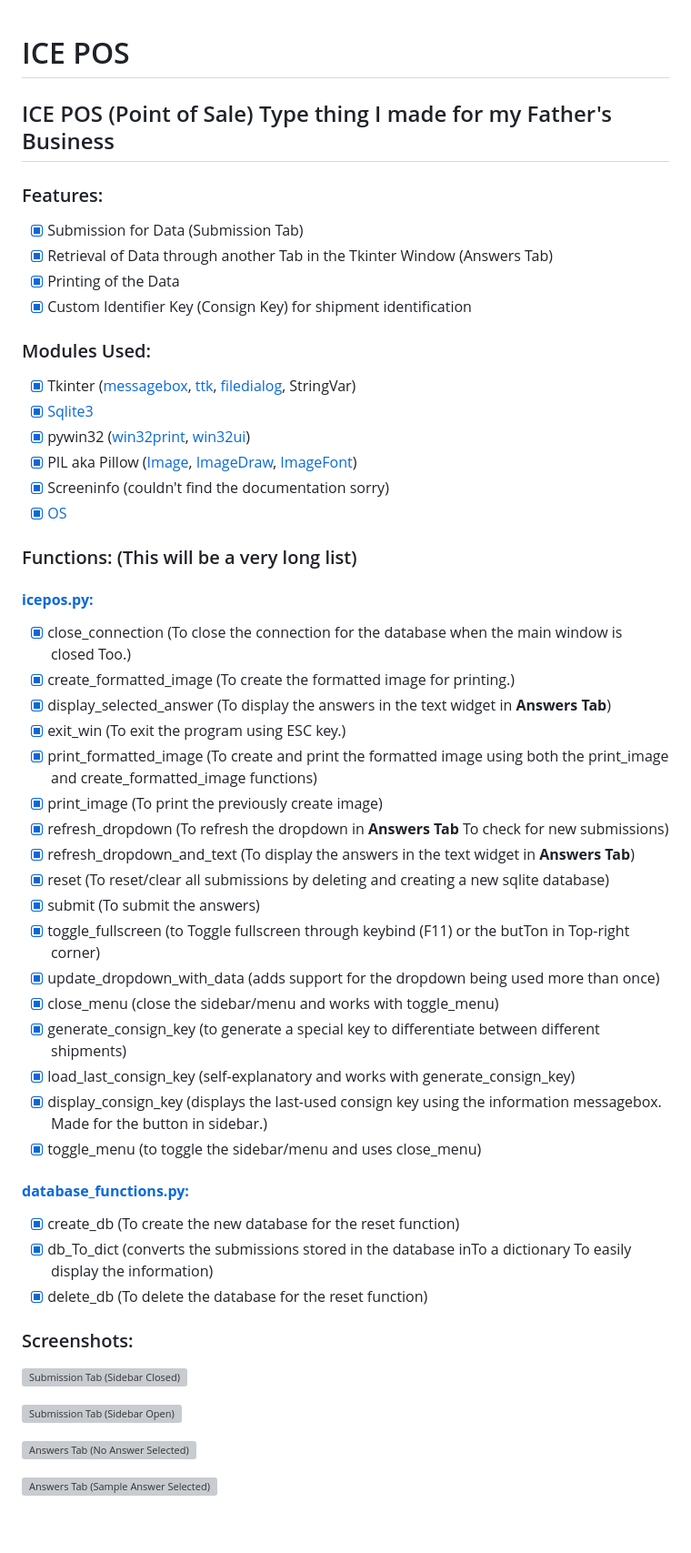
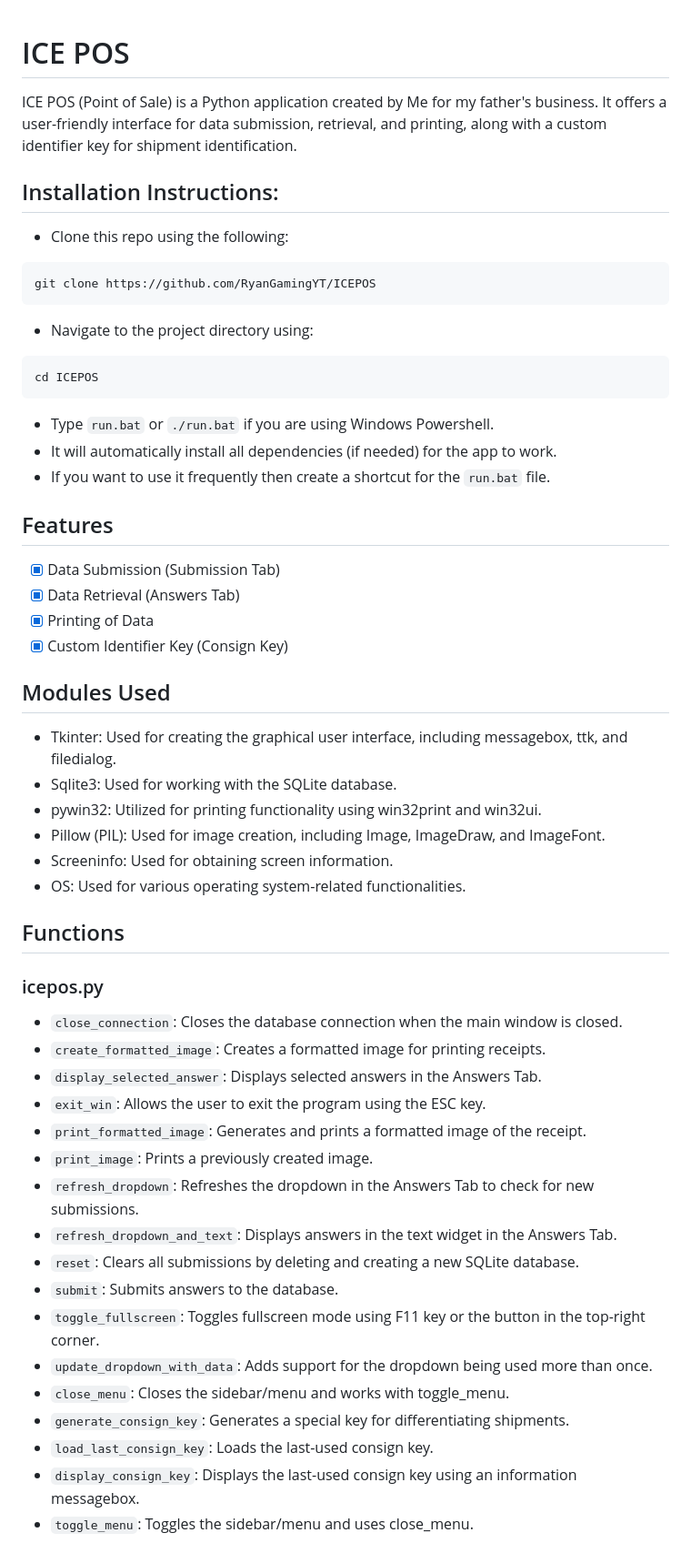
Before and after one commit to RyanBaig/ICEPOS, a Markdown page: README.md, the part around the change printed below. Shown: that part at 91% size. GitHub-like rendering; blank space fills up the shorter version; grey boxes are pictures that could not be loaded.

````diff
--- a/README.md
+++ b/README.md
@@ -1,47 +1,56 @@
 # ICE POS
-## ICE POS (Point of Sale) Type thing I made for my Father's Business
-### Features:
-- [x] Submission for Data (Submission Tab)
-- [x] Retrieval of Data through another Tab in the Tkinter Window (Answers Tab)
-- [x] Printing of the Data
-- [x] Custom Identifier Key (Consign Key) for shipment identification
-### Modules Used:
-- [x] Tkinter ([messagebox](https://docs.python.org/3.9/library/tkinter.messagebox.html), [ttk](https://docs.python.org/3.9/library/tkinter.ttk.html), [filedialog](https://docs.python.org/3.9/library/dialog.html), StringVar)
-- [x] [Sqlite3](https://docs.python.org/3.9/library/sqlite3.html)
-- [x] pywin32 ([win32print](http://timgolden.me.uk/pywin32-docs/win32print.html), [win32ui](http://timgolden.me.uk/pywin32-docs/win32ui.html))
-- [x] PIL aka Pillow ([Image](https://pillow.readthedocs.io/en/stable/reference/Image.html), [ImageDraw](https://pillow.readthedocs.io/en/stable/reference/ImageDraw.html), [ImageFont](https://pillow.readthedocs.io/en/stable/reference/ImageFont.html))
-- [x] Screeninfo (couldn't find the documentation sorry)
-- [x] [OS](https://docs.python.org/3/library/os.html)
-### Functions: (This will be a very long list)
-#### [**icepos.py:**](https://github.com/RyanGamingYT/ICEPOS/blob/master/scripts/icepos.py)
-- [x] close_connection (To close the connection for the database when the main window is closed Too.)
-- [x] create_formatted_image (To create the formatted image for printing.)
-- [x] display_selected_answer (To display the answers in the text widget in **Answers Tab**)
-- [x] exit_win (To exit the program using ESC key.)
-- [x] print_formatted_image (To create and print the formatted image using both the print_image and
-  create_formatted_image functions)
-- [x] print_image (To print the previously create image)
-- [x] refresh_dropdown (To refresh the dropdown in **Answers Tab** To check for new submissions)
-- [x] refresh_dropdown_and_text (To display the answers in the text widget in **Answers Tab**)
-- [x] reset (To reset/clear all submissions by deleting and creating a new sqlite database)
-- [x] submit (To submit the answers)
-- [x] toggle_fullscreen (to Toggle fullscreen through keybind (F11) or the butTon in Top-right corner)
-- [x] update_dropdown_with_data (adds support for the dropdown being used more than once)
-- [x] close_menu (close the sidebar/menu and works with toggle_menu)
-- [x] generate_consign_key (to generate a special key to differentiate between different shipments)
-- [x] load_last_consign_key (self-explanatory and works with generate_consign_key)
-- [x] display_consign_key (displays the last-used consign key using the information messagebox. Made for the button in sidebar.)
-- [x] toggle_menu (to toggle the sidebar/menu and uses close_menu)
-#### [**database_functions.py:**](https://github.com/RyanGamingYT/blob/master/scripts/database_functions.py)
-- [x] create_db (To create the new database for the reset function)
-- [x] db_To_dict (converts the submissions stored in the database inTo a dictionary To easily display the information)
-- [x] delete_db (To delete the database for the reset function)
-### Screenshots:
 
-![Submission Tab (Sidebar Closed)](https://github.com/RyanGamingYT/ICEPOS/blob/master/media/screenshots/Submission%20Tab%20(Sidebar%20Closed).JPG)
+ICE POS (Point of Sale) is a Python application created by Me for my father's business. It offers a user-friendly
+interface for data submission, retrieval, and printing, along with a custom identifier key for shipment identification.
 
-![Submission Tab (Sidebar Open)](https://github.com/RyanGamingYT/ICEPOS/blob/master/media/screenshots/Submission%20Tab%20(Sidebar%20Open).JPG)
+## Installation Instructions:
+- Clone this repo using the following:
+```bash
+git clone https://github.com/RyanGamingYT/ICEPOS
+```
+- Navigate to the project directory using:
+```bash
+cd ICEPOS
+```
+- Type `run.bat` or `./run.bat` if you are using Windows Powershell.
+- It will automatically install all dependencies (if needed) for the app to work.
+- If you want to use it frequently then create a shortcut for the `run.bat` file.
 
-![Answers Tab (No Answer Selected)](https://github.com/RyanGamingYT/ICEPOS/blob/master/media/screenshots/Answers%20Tab%20(No%20Answer%20Selected).JPG)
+## Features
 
-![Answers Tab (Sample Answer Selected)](https://github.com/RyanGamingYT/ICEPOS/blob/master/media/screenshots/Answers%20Tab%20(Sample%20Answer%20Selected).JPG)
+- [x] Data Submission (Submission Tab)
+- [x] Data Retrieval (Answers Tab)
+- [x] Printing of Data
+- [x] Custom Identifier Key (Consign Key)
+
+## Modules Used
+
+- Tkinter: Used for creating the graphical user interface, including messagebox, ttk, and filedialog.
+- Sqlite3: Used for working with the SQLite database.
+- pywin32: Utilized for printing functionality using win32print and win32ui.
+- Pillow (PIL): Used for image creation, including Image, ImageDraw, and ImageFont.
+- Screeninfo: Used for obtaining screen information.
+- OS: Used for various operating system-related functionalities.
+
+## Functions
+
+### icepos.py
+
+- `close_connection`: Closes the database connection when the main window is closed.
+- `create_formatted_image`: Creates a formatted image for printing receipts.
+- `display_selected_answer`: Displays selected answers in the Answers Tab.
+- `exit_win`: Allows the user to exit the program using the ESC key.
+- `print_formatted_image`: Generates and prints a formatted image of the receipt.
+- `print_image`: Prints a previously created image.
+- `refresh_dropdown`: Refreshes the dropdown in the Answers Tab to check for new submissions.
+- `refresh_dropdown_and_text`: Displays answers in the text widget in the Answers Tab.
+- `reset`: Clears all submissions by deleting and creating a new SQLite database.
+- `submit`: Submits answers to the database.
+- `toggle_fullscreen`: Toggles fullscreen mode using F11 key or the button in the top-right corner.
+- `update_dropdown_with_data`: Adds support for the dropdown being used more than once.
+- `close_menu`: Closes the sidebar/menu and works with toggle_menu.
+- `generate_consign_key`: Generates a special key for differentiating shipments.
+- `load_last_consign_key`: Loads the last-used consign key.
+- `display_consign_key`: Displays the last-used consign key using an information messagebox.
+- `toggle_menu`: Toggles the sidebar/menu and uses close_menu.
+
````
Also changed, not shown: other parts of README.md (+18 -0 lines).
